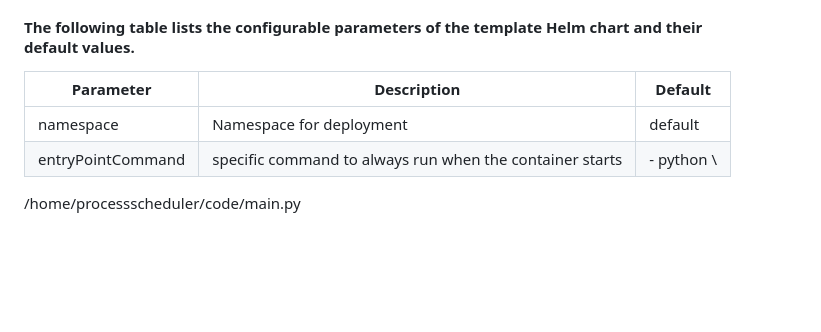
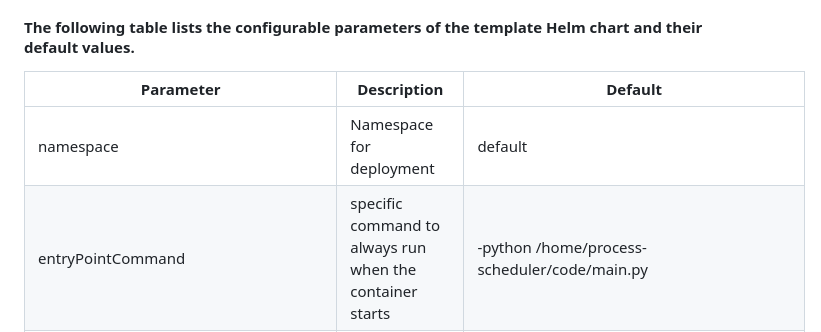
Before and after one commit to yashpankar/yash, a Markdown page: scheduler.md, the part around the change. GitHub-like rendering; blank space fills up the shorter version.

```diff
--- a/scheduler.md
+++ b/scheduler.md
@@ -33,8 +33,7 @@
 | Parameter               | Description                                |Default   |
 | ----------------------- | ------------------------------------------ | --------- |
 | namespace               | Namespace for deployment                   | default   |
-| entryPointCommand       | specific command to always run when the container starts |- python  \
- /home/processscheduler/code/main.py
+| entryPointCommand       | specific command to always run when the container starts |-python /home/process-scheduler/code/main.py
 | Replicacount            | For availability                           | 2         |
 | nameOverride            |replaces the name of the chart in the Chart.yaml file | scheduler
 |fullnameOverride         | completely replaces the generated name  | process-scheduler
```
